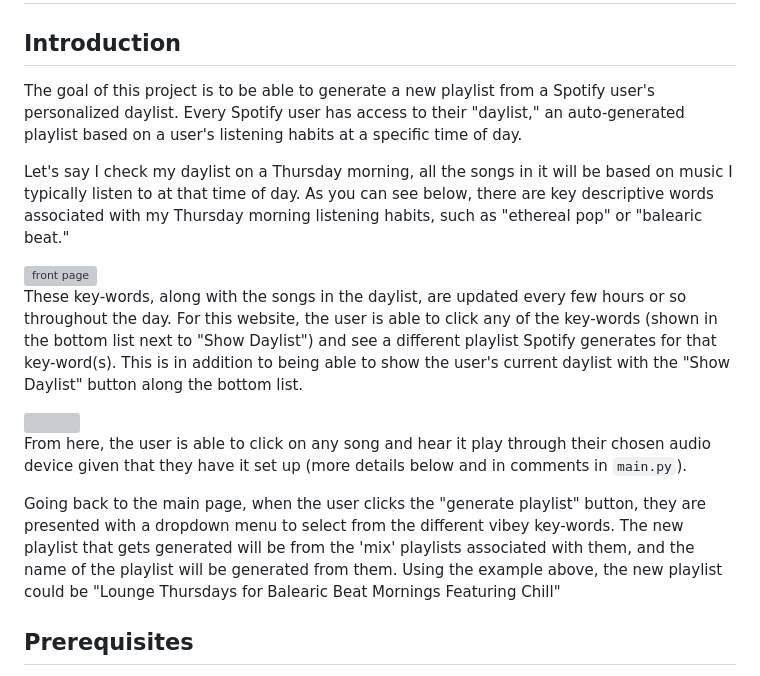
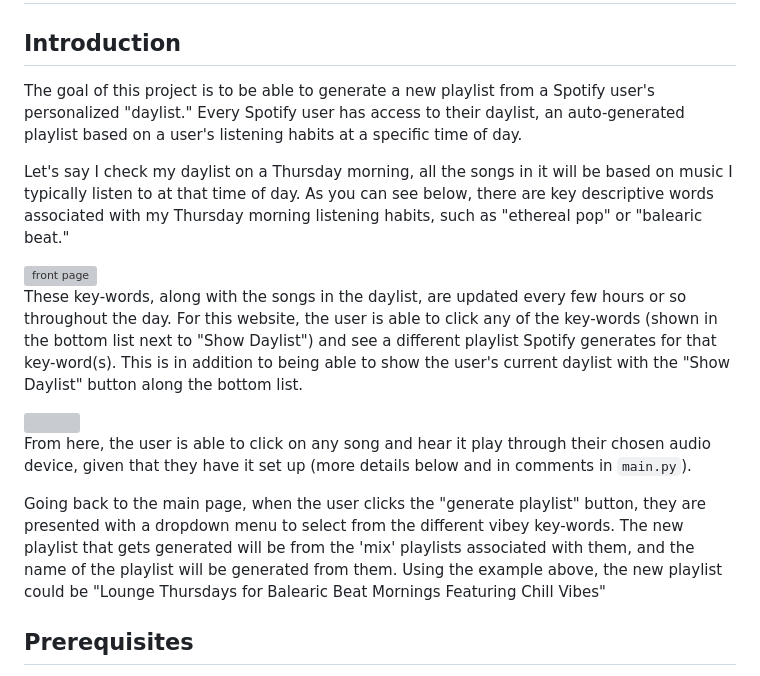
Before and after one commit to jstep21/playlist-creator, a Markdown page: README.md, the part around the change. Drawn GitHub-style; grey boxes are pictures that could not be loaded.

```diff
--- a/README.md
+++ b/README.md
@@ -3,8 +3,8 @@
 ## Introduction
 
 
-The goal of this project is to be able to generate a new playlist from a Spotify user's personalized daylist. Every
-Spotify user has access to their "daylist," an auto-generated playlist based on a user's listening habits at a
+The goal of this project is to be able to generate a new playlist from a Spotify user's personalized "daylist." Every
+Spotify user has access to their daylist, an auto-generated playlist based on a user's listening habits at a
 specific time of day.
 
 Let's say I check my daylist on a Thursday morning, all the songs in it will be based on
@@ -20,13 +20,13 @@ current daylist with the "Show Daylist" button along the bottom list.
 
 <img src="static/images/playlist1.png">
 
-From here, the user is able to click on any song and hear it play through their chosen audio device given that they
+From here, the user is able to click on any song and hear it play through their chosen audio device, given that they
 have it set up (more details below and in comments in <code>main.py</code>).
 
 Going back to the main page, when the user clicks the "generate playlist" button, they are presented with a dropdown
 menu to select from the different vibey key-words. The new playlist that gets generated will be from the 'mix' playlists
 associated with them, and the name of the playlist will be generated from them. Using the example above, the new
-playlist could be "Lounge Thursdays for Balearic Beat Mornings Featuring Chill"
+playlist could be "Lounge Thursdays for Balearic Beat Mornings Featuring Chill Vibes"
 
 ## Prerequisites
 <ul>
```
